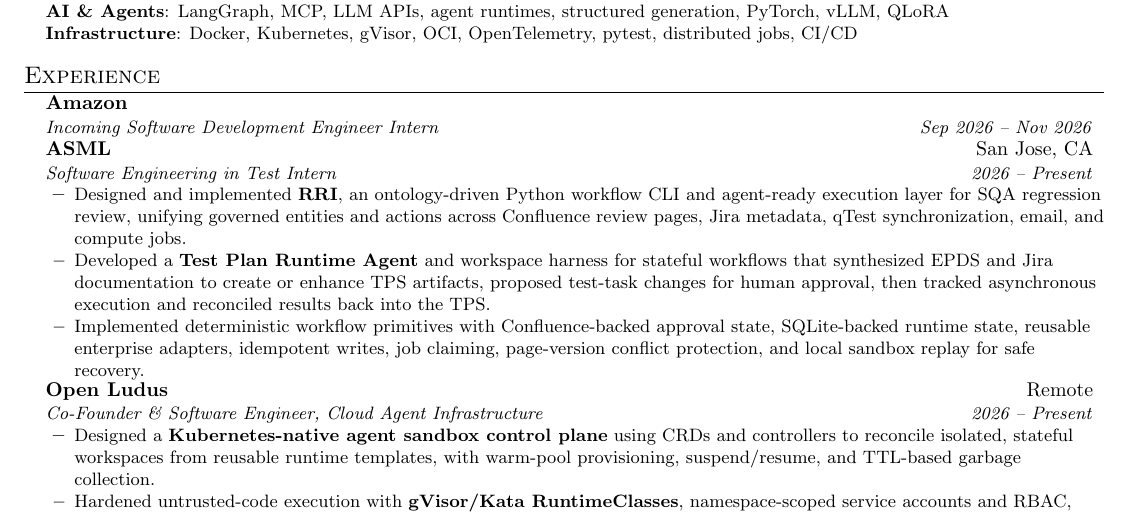
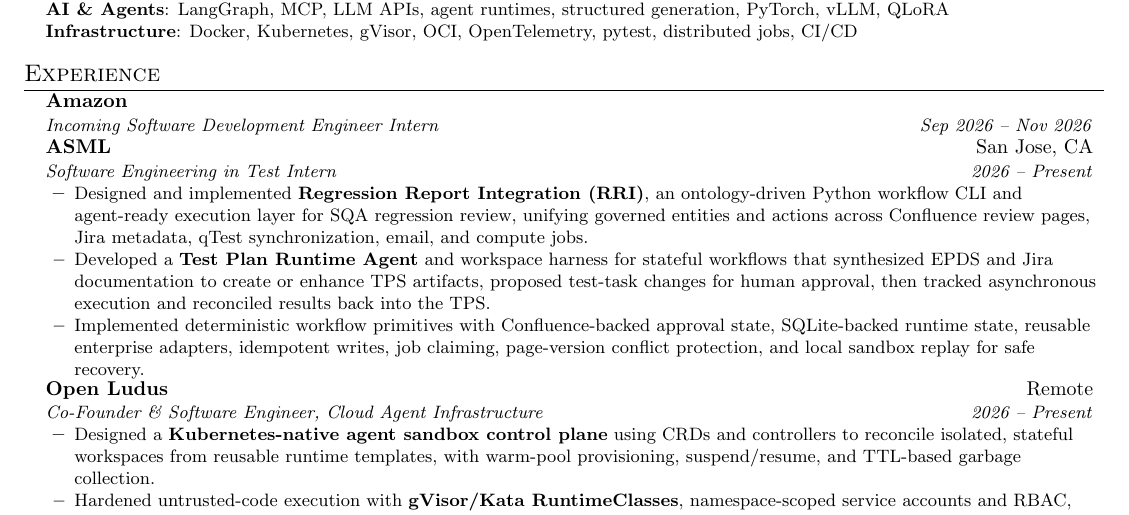
Before and after one commit to WeishuZ/WeishuZ.github.io, a LaTeX CV (resume/resume.tex): part of the page, cut so that both start at the same text. Compiled offline with pdfLaTeX.

Commit message:
Expand RRI project name in resume

```diff
--- a/resume/resume.tex
+++ b/resume/resume.tex
@@ -171,7 +171,8 @@
     \resumeItemListStart
 
       \resumeItem{
-        Designed and implemented \textbf{RRI}, an ontology-driven Python
+        Designed and implemented \textbf{Regression Report Integration (RRI)},
+        an ontology-driven Python
         workflow CLI and agent-ready execution layer for SQA regression review,
         unifying governed entities and actions across Confluence review pages,
         Jira metadata, qTest synchronization, email, and compute jobs.
```
Also changed, not shown: resume/resume.pdf.
